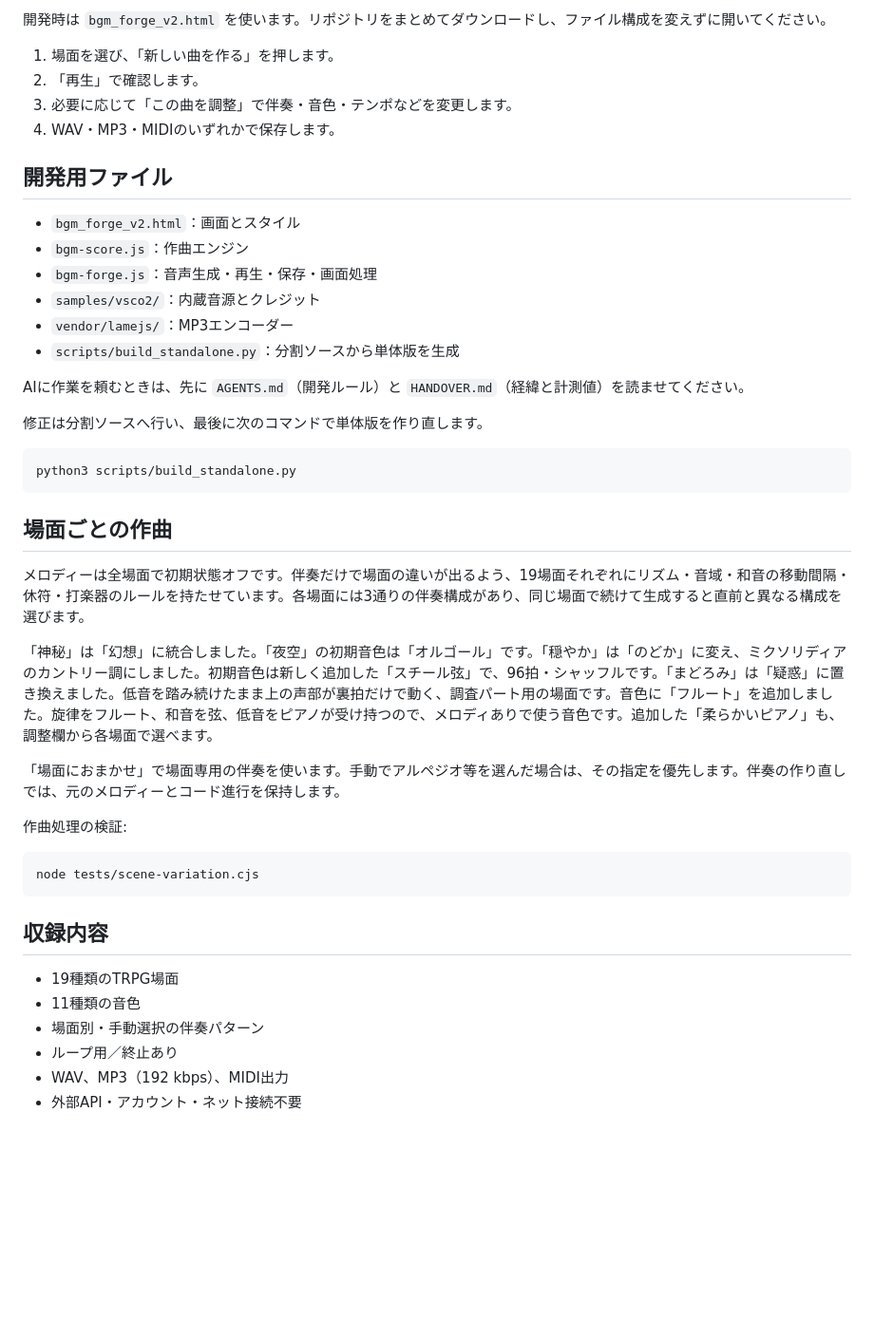
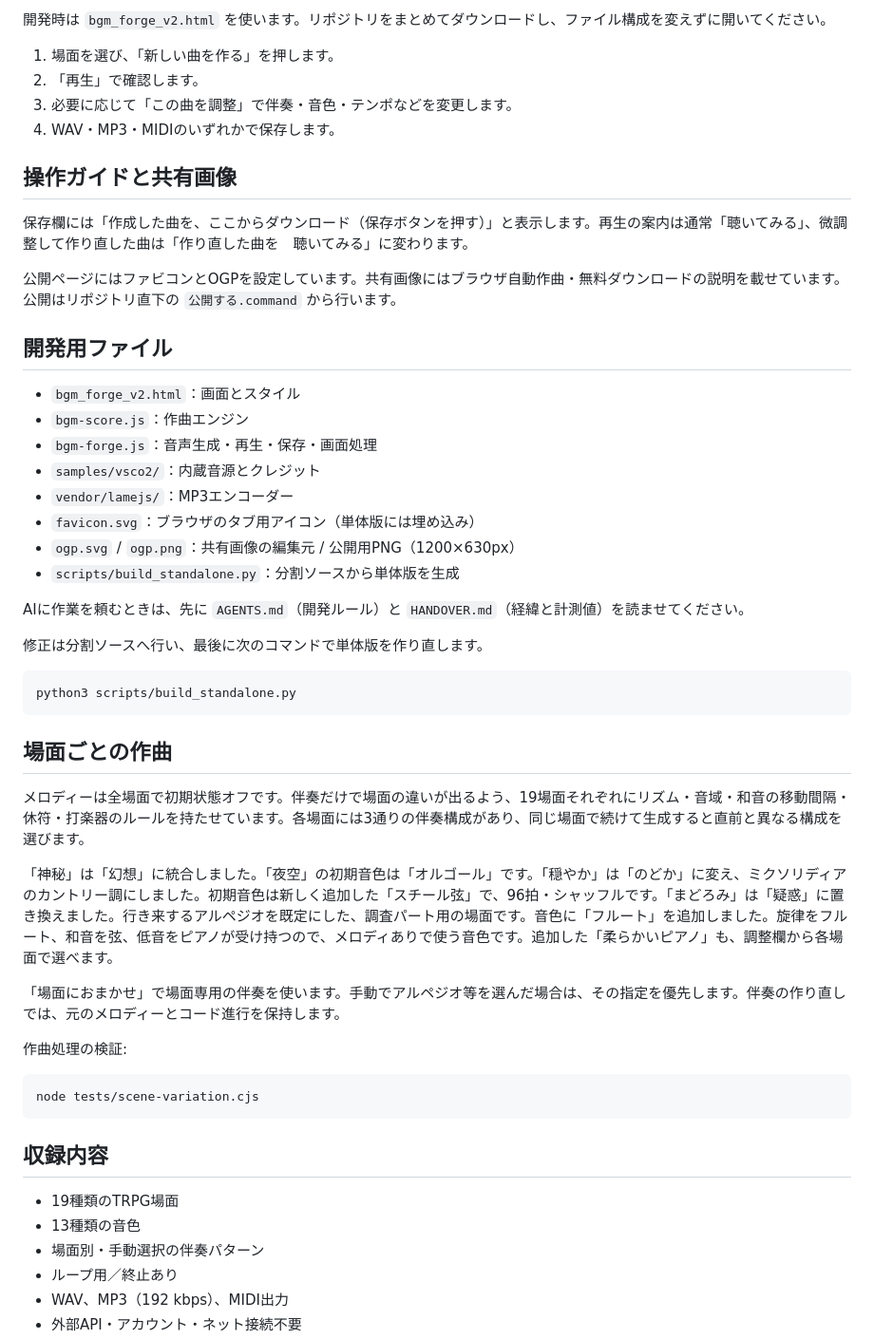
Before and after one commit to air-nakamoto/bgm-forge, a Markdown page: README.md, the part around the change. Shown at 95% size. GitHub-like rendering; blank space fills up the shorter version.

```diff
--- a/README.md
+++ b/README.md
@@ -13,6 +13,12 @@ TRPGの場面に合わせたループBGMを、ブラウザ内で自動作曲す
 3. 必要に応じて「この曲を調整」で伴奏・音色・テンポなどを変更します。
 4. WAV・MP3・MIDIのいずれかで保存します。
 
+## 操作ガイドと共有画像
+
+保存欄には「作成した曲を、ここからダウンロード（保存ボタンを押す）」と表示します。再生の案内は通常「聴いてみる」、微調整して作り直した曲は「作り直した曲を　聴いてみる」に変わります。
+
+公開ページにはファビコンとOGPを設定しています。共有画像にはブラウザ自動作曲・無料ダウンロードの説明を載せています。公開はリポジトリ直下の `公開する.command` から行います。
+
 ## 開発用ファイル
 
 - `bgm_forge_v2.html`：画面とスタイル
@@ -20,6 +26,8 @@ TRPGの場面に合わせたループBGMを、ブラウザ内で自動作曲す
 - `bgm-forge.js`：音声生成・再生・保存・画面処理
 - `samples/vsco2/`：内蔵音源とクレジット
 - `vendor/lamejs/`：MP3エンコーダー
+- `favicon.svg`：ブラウザのタブ用アイコン（単体版には埋め込み）
+- `ogp.svg` / `ogp.png`：共有画像の編集元 / 公開用PNG（1200×630px）
 - `scripts/build_standalone.py`：分割ソースから単体版を生成
 
 AIに作業を頼むときは、先に `AGENTS.md`（開発ルール）と `HANDOVER.md`（経緯と計測値）を読ませてください。
@@ -34,7 +42,7 @@ python3 scripts/build_standalone.py
 
 メロディーは全場面で初期状態オフです。伴奏だけで場面の違いが出るよう、19場面それぞれにリズム・音域・和音の移動間隔・休符・打楽器のルールを持たせています。各場面には3通りの伴奏構成があり、同じ場面で続けて生成すると直前と異なる構成を選びます。
 
-「神秘」は「幻想」に統合しました。「夜空」の初期音色は「オルゴール」です。「穏やか」は「のどか」に変え、ミクソリディアのカントリー調にしました。初期音色は新しく追加した「スチール弦」で、96拍・シャッフルです。「まどろみ」は「疑惑」に置き換えました。低音を踏み続けたまま上の声部が裏拍だけで動く、調査パート用の場面です。音色に「フルート」を追加しました。旋律をフルート、和音を弦、低音をピアノが受け持つので、メロディありで使う音色です。追加した「柔らかいピアノ」も、調整欄から各場面で選べます。
+「神秘」は「幻想」に統合しました。「夜空」の初期音色は「オルゴール」です。「穏やか」は「のどか」に変え、ミクソリディアのカントリー調にしました。初期音色は新しく追加した「スチール弦」で、96拍・シャッフルです。「まどろみ」は「疑惑」に置き換えました。行き来するアルペジオを既定にした、調査パート用の場面です。音色に「フルート」を追加しました。旋律をフルート、和音を弦、低音をピアノが受け持つので、メロディありで使う音色です。追加した「柔らかいピアノ」も、調整欄から各場面で選べます。
 
 「場面におまかせ」で場面専用の伴奏を使います。手動でアルペジオ等を選んだ場合は、その指定を優先します。伴奏の作り直しでは、元のメロディーとコード進行を保持します。
 
@@ -47,7 +55,7 @@ node tests/scene-variation.cjs
 ## 収録内容
 
 - 19種類のTRPG場面
-- 11種類の音色
+- 13種類の音色
 - 場面別・手動選択の伴奏パターン
 - ループ用／終止あり
 - WAV、MP3（192 kbps）、MIDI出力
```
Also changed, not shown: HANDOVER.md (+23 -1 lines).
